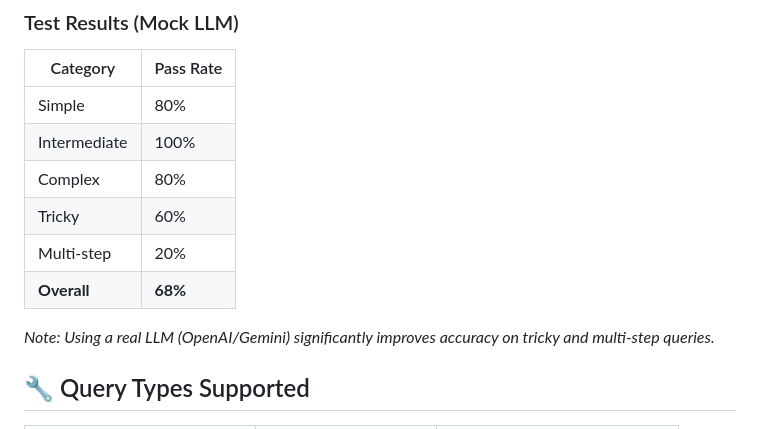
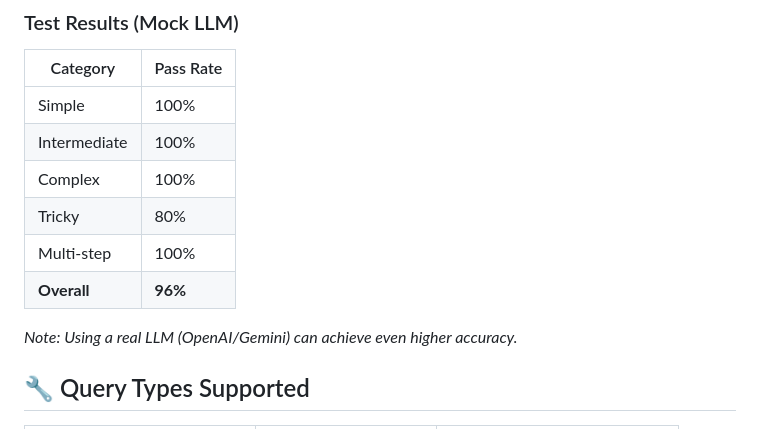
Before and after one commit to abdulmunimjemal/NeuroSim-University, a Markdown page: README.md, the part around the change. Drawn GitHub-style.

Commit message:
docs: Update README with 96% test results

```diff
--- a/README.md
+++ b/README.md
@@ -140,14 +140,14 @@ python -m pytest tests/test_knowledge_graph.py -v
 
 | Category      | Pass Rate |
 |---------------|-----------|
-| Simple        | 80%       |
+| Simple        | 100%      |
 | Intermediate  | 100%      |
-| Complex       | 80%       |
-| Tricky        | 60%       |
-| Multi-step    | 20%       |
-| **Overall**   | **68%**   |
+| Complex       | 100%      |
+| Tricky        | 80%       |
+| Multi-step    | 100%      |
+| **Overall**   | **96%**   |
 
-*Note: Using a real LLM (OpenAI/Gemini) significantly improves accuracy on tricky and multi-step queries.*
+*Note: Using a real LLM (OpenAI/Gemini) can achieve even higher accuracy.*
 
 ## 🔧 Query Types Supported
 
```
